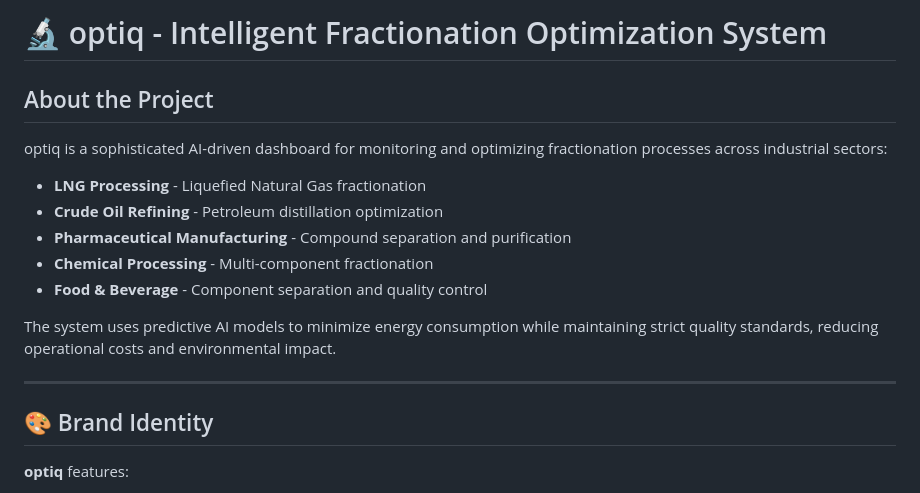
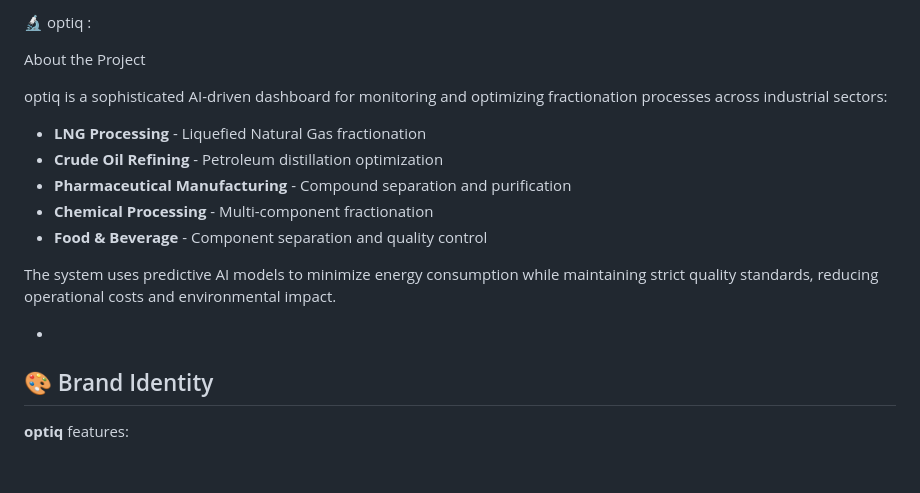
Before and after one commit to devfarah6-design/optiq, a Markdown page: README.md, the part around the change. GitHub-like rendering; blank space fills up the shorter version.

```diff
--- a/README.md
+++ b/README.md
@@ -1,6 +1,6 @@
-# 🔬 optiq - Intelligent Fractionation Optimization System
+🔬 optiq :
 
-## About the Project
+ About the Project
 
 optiq is a sophisticated AI-driven dashboard for monitoring and optimizing fractionation processes across industrial sectors:
 - **LNG Processing** - Liquefied Natural Gas fractionation
@@ -11,7 +11,7 @@ optiq is a sophisticated AI-driven dashboard for monitoring and optimizing fract
 
 The system uses predictive AI models to minimize energy consumption while maintaining strict quality standards, reducing operational costs and environmental impact.
 
----
+-
 
 ## 🎨 Brand Identity
 
```
